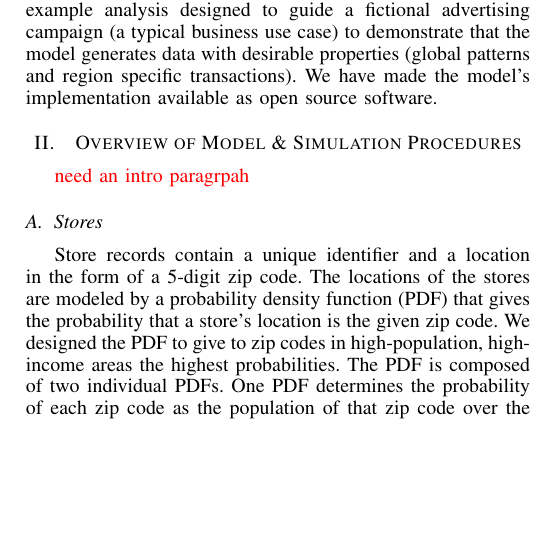
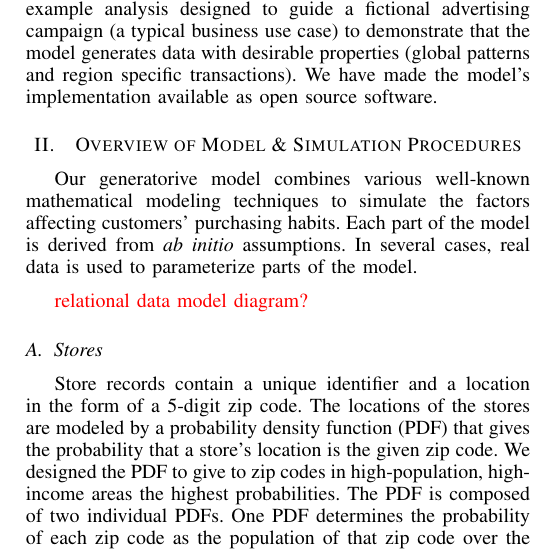
Before and after one commit to rnowling/bigpetstore-data-generator, a LaTeX paper (bdcloud_paper/latex/paper.tex): part of one column of page 2 of 7, cut so that both start at the same text, the shorter picture padded with empty space. Compiled offline with pdfLaTeX.

Commit message:
Added intro paragraph to model

```diff
--- a/bdcloud_paper/latex/paper.tex
+++ b/bdcloud_paper/latex/paper.tex
@@ -465,8 +465,9 @@ In this work, we present a new domain-driven model and simulation for generating
 %Given that the driving motivation behind so much of the investment in big data software solutions is ``to derive insight from data,'' there is thus an obvious, gaping hole in the existing ecosystem: We need a tool that generates meaningful data which contains informational complexity that can be used to derive global patterns in a data set, which can be used to scalably and reliably generate large data sets on the fly - so that we can use it for benchmarking, comparison, and demonstration of the different algorithmic approaches to mining large data sets.
 
 \section{Overview of Model \& Simulation Procedures}
+Our generatorive model combines various well-known mathematical modeling techniques to simulate the factors affecting customers' purchasing habits.  Each part of the model is derived from \emph{ab initio} assumptions.  In several cases, real data is used to parameterize parts of the model.
 
-\textcolor{red}{need an intro paragrpah}
+\textcolor{red}{relational data model diagram?}
 
 \subsection{Stores}
 
```
Also changed, not shown: bdcloud_paper/latex/paper.pdf.
